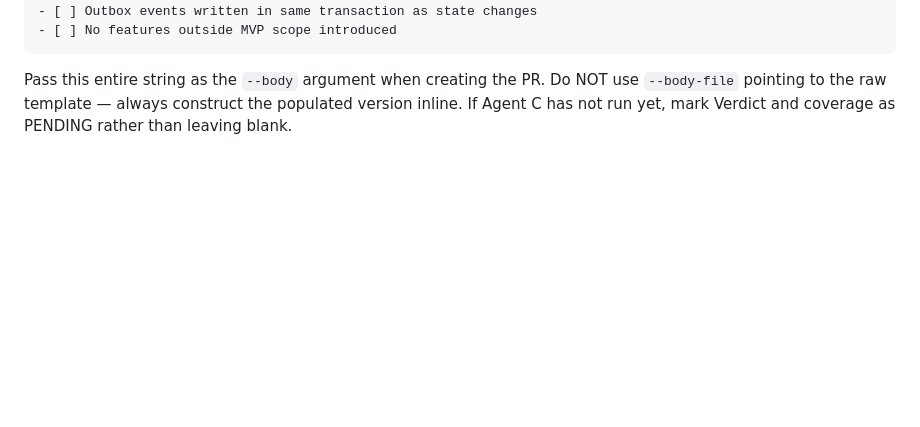
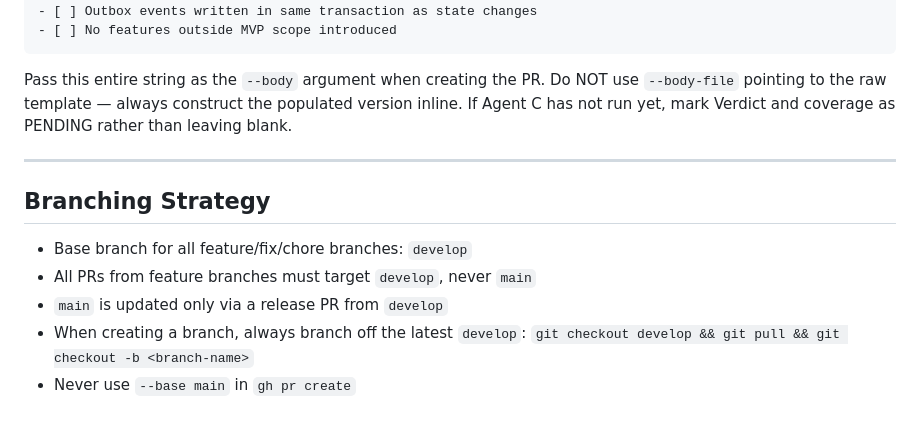
Before and after one commit to irvinesunday/Hali, a Markdown page: claude.md, the part around the change. Drawn GitHub-style; blank space fills up the shorter version.

Commit message:
chore: add branching strategy rules to CLAUDE.md
All branches off develop, PRs target develop, main only via release PR.

Co-Authored-By: Claude Opus 4.6 (1M context) <noreply@anthropic.com>

```diff
--- a/claude.md
+++ b/claude.md
@@ -436,3 +436,14 @@ Gate status: [PASS / INFORMATIONAL / PENDING]
 Pass this entire string as the `--body` argument when creating the PR.
 Do NOT use `--body-file` pointing to the raw template — always construct the populated version inline.
 If Agent C has not run yet, mark Verdict and coverage as PENDING rather than leaving blank.
+
+---
+
+## Branching Strategy
+
+- Base branch for all feature/fix/chore branches: `develop`
+- All PRs from feature branches must target `develop`, never `main`
+- `main` is updated only via a release PR from `develop`
+- When creating a branch, always branch off the latest `develop`:
+  `git checkout develop && git pull && git checkout -b <branch-name>`
+- Never use `--base main` in `gh pr create`
```
